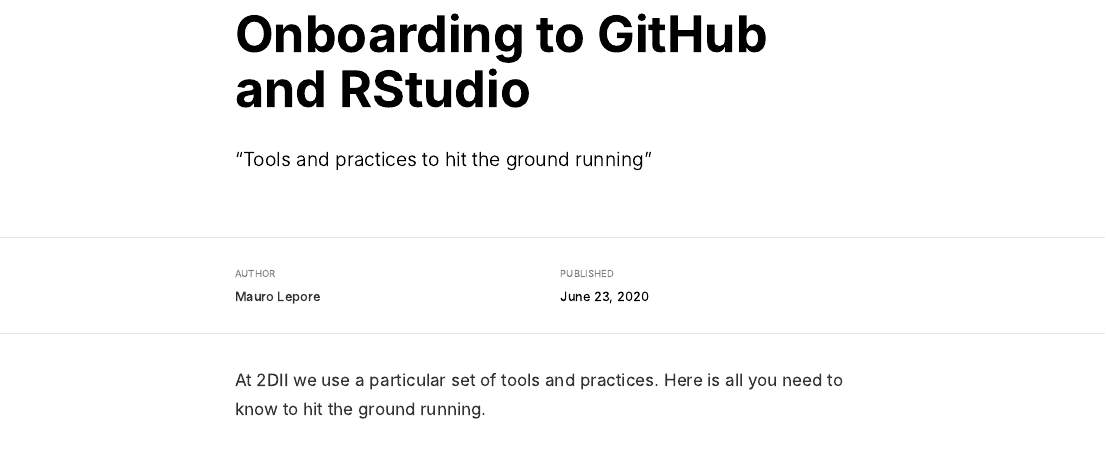
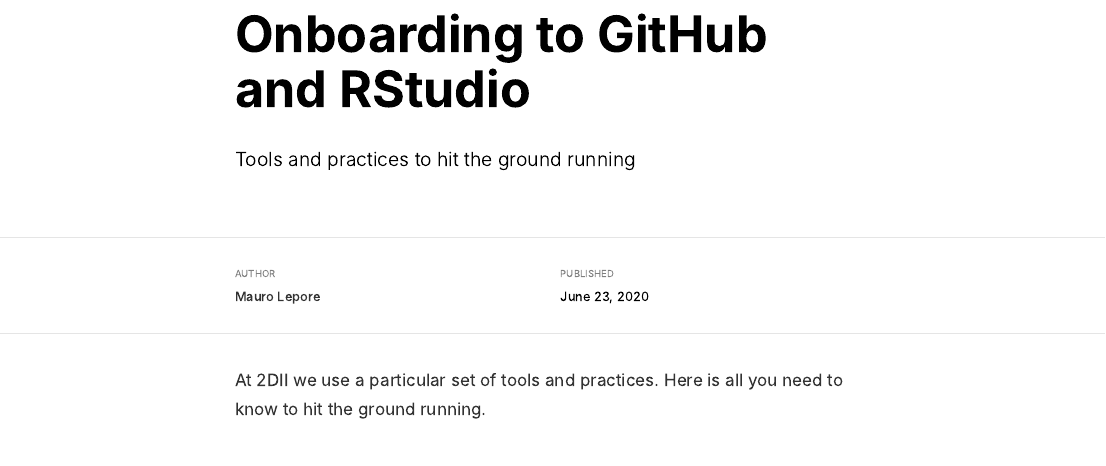
Before and after one commit to twodii/2degreesinvesting.github.io, an R Markdown document (_posts/2020-06-23-github-and-rstudio/2020-06-23-github-and-rstudio.Rmd): the page in a window 1100 px wide, from 60 px down. The pictures show the output file _posts/2020-06-23-github-and-rstudio/2020-06-23-github-and-rstudio.html that the author committed with the source, opened offline.

Commit message:
New post onboarding to GitHub

```diff
--- a/_posts/2020-06-23-github-and-rstudio/2020-06-23-github-and-rstudio.Rmd
+++ b/_posts/2020-06-23-github-and-rstudio/2020-06-23-github-and-rstudio.Rmd
@@ -1,7 +1,7 @@
 ---
 title: "Onboarding to GitHub and RStudio"
 description: |
-  "Tools and practices to hit the ground running"
+  Tools and practices to hit the ground running
 author:
   - name: Mauro Lepore
     url: https://github.com/maurolepore
```
Also changed, not shown: _posts/2020-06-23-github-and-rstudio/2020-06-23-github-and-rstudio.html, index.html, posts/2020-06-23-github-and-rstudio/index.html, posts/posts.json, 1 other file.
